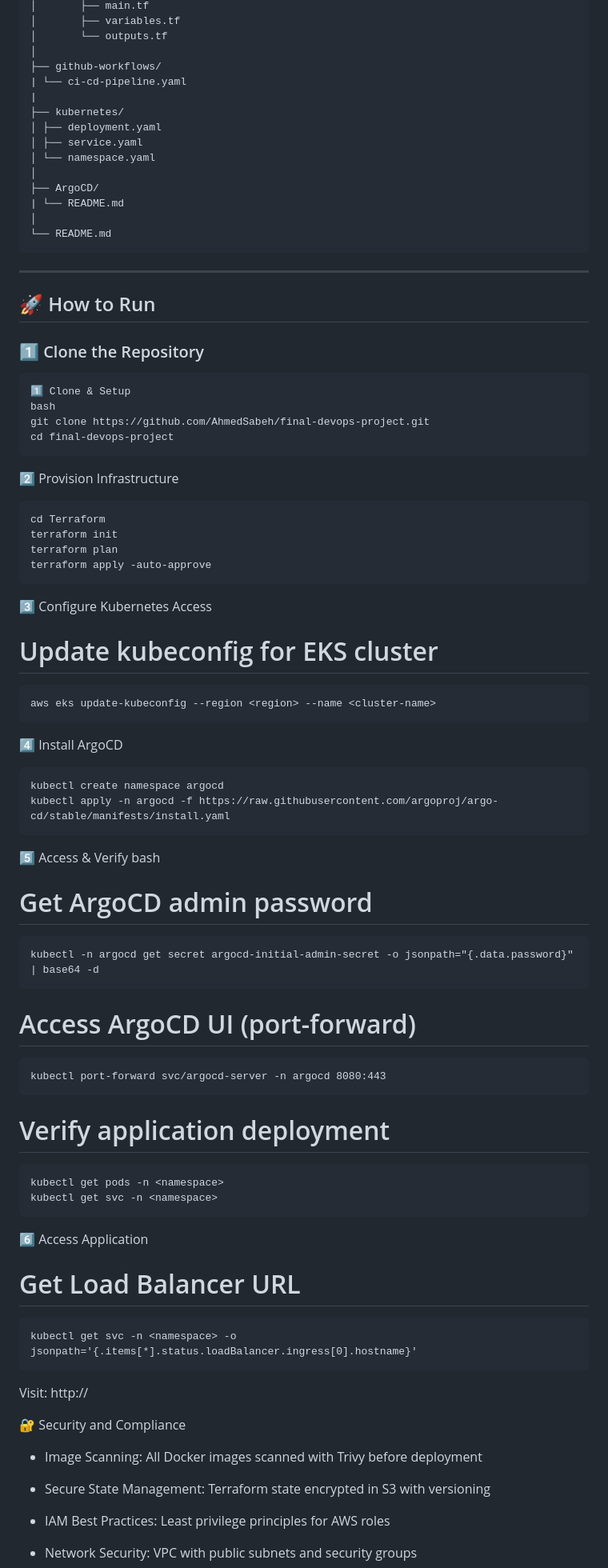
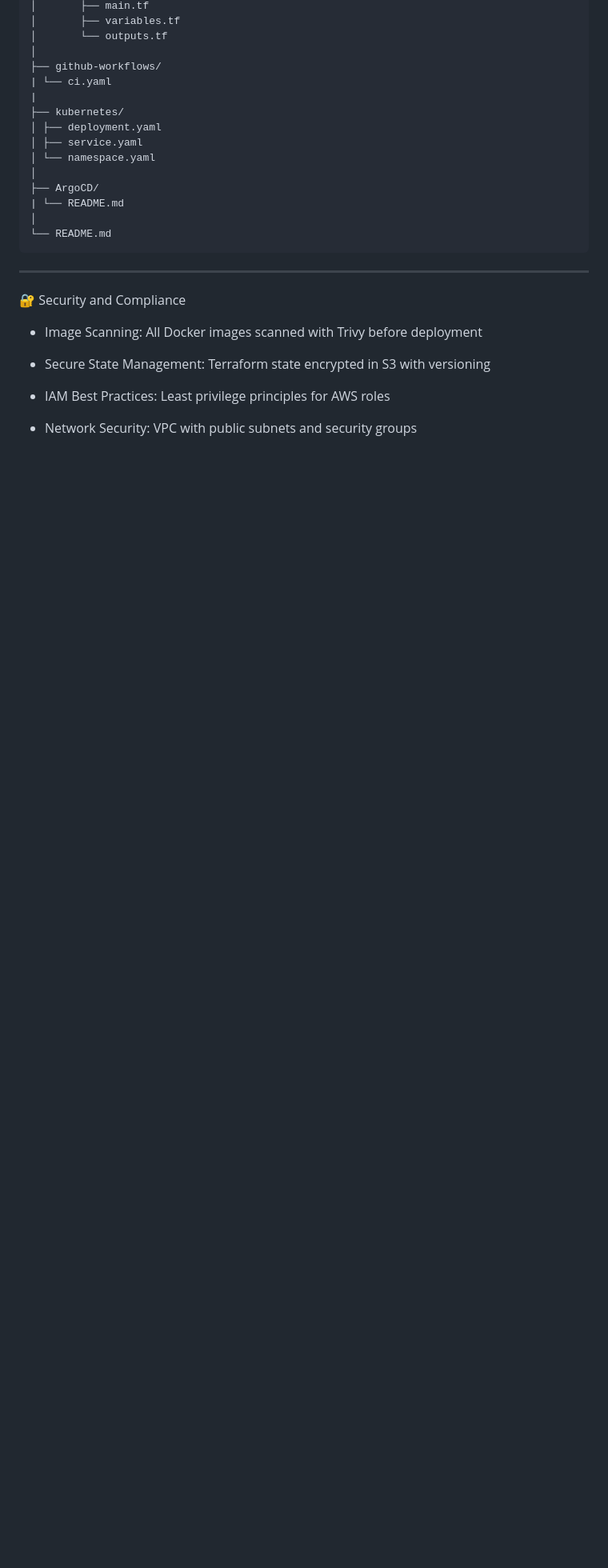
Before and after one commit to AhmedSabeh/The-Devopsers-Project, a Markdown page: README.md, the part around the change. Shown: that part at 80% size. Drawn GitHub-style; blank space fills up the shorter version.

Commit message:
Rename CI/CD pipeline and clean up README
Updated CI/CD pipeline file name and removed outdated instructions.

````diff
--- a/README.md
+++ b/README.md
@@ -114,7 +114,7 @@ This project demonstrates a complete DevOps CI/CD pipeline built on AWS Cloud us
 │       └── outputs.tf
 │
 ├── github-workflows/
-| └── ci-cd-pipeline.yaml
+| └── ci.yaml
 |
 ├── kubernetes/
 │ ├── deployment.yaml
@@ -128,55 +128,6 @@ This project demonstrates a complete DevOps CI/CD pipeline built on AWS Cloud us
 ```
 
 ---
-
-## 🚀 How to Run
-
-### 1️⃣ Clone the Repository
-```
-1️⃣ Clone & Setup
-bash
-git clone https://github.com/AhmedSabeh/final-devops-project.git
-cd final-devops-project
-```
-2️⃣ Provision Infrastructure
-```
-cd Terraform
-terraform init
-terraform plan
-terraform apply -auto-approve
-```
-3️⃣ Configure Kubernetes Access
-
-# Update kubeconfig for EKS cluster
-```
-aws eks update-kubeconfig --region <region> --name <cluster-name>
-```
-4️⃣ Install ArgoCD
-```
-kubectl create namespace argocd
-kubectl apply -n argocd -f https://raw.githubusercontent.com/argoproj/argo-cd/stable/manifests/install.yaml
-```
-5️⃣ Access & Verify
-bash
-# Get ArgoCD admin password
-```
-kubectl -n argocd get secret argocd-initial-admin-secret -o jsonpath="{.data.password}" | base64 -d
-```
-# Access ArgoCD UI (port-forward)
-```
-kubectl port-forward svc/argocd-server -n argocd 8080:443
-```
-# Verify application deployment
-```
-kubectl get pods -n <namespace>
-kubectl get svc -n <namespace>
-```
-6️⃣ Access Application
-# Get Load Balancer URL
-```
-kubectl get svc -n <namespace> -o jsonpath='{.items[*].status.loadBalancer.ingress[0].hostname}'
-```
-Visit: http://<load-balancer-dns>
 
 🔐 Security and Compliance
 
````
